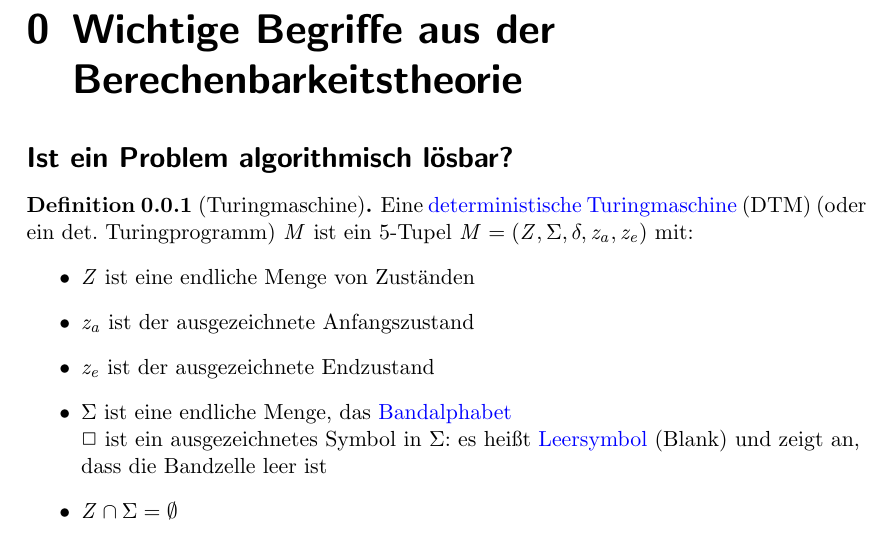
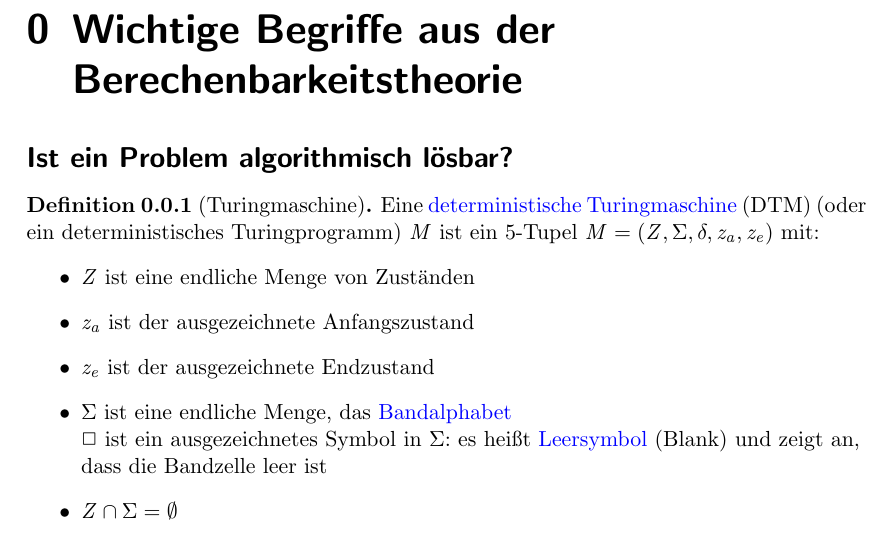
Before and after one commit to Tianmaru/ti-rangers, a LaTeX document (kurzskript.tex): part of page 3 of 26, cut so that both start at the same text. Compiled offline with pdfLaTeX.

Commit message:
improve spelling

```diff
--- a/kurzskript.tex
+++ b/kurzskript.tex
@@ -61,7 +61,7 @@ citecolor = black] {hyperref}
 \chapter{Wichtige Begriffe aus der Berechenbarkeitstheorie}
 {\Large\textbf{\textsf{Ist ein Problem algorithmisch lösbar?}}}
 \begin{Definition}[Turingmaschine]
-Eine \textcolor{blue}{deterministische Turingmaschine} (DTM) (oder ein det. Turingprogramm) $M$ ist ein 5-Tupel $M=(Z,\Sigma,\delta,z_a,z_e)$ mit:
+Eine \textcolor{blue}{deterministische Turingmaschine} (DTM) (oder ein deterministisches Turingprogramm) $M$ ist ein 5-Tupel $M=(Z,\Sigma,\delta,z_a,z_e)$ mit:
 \begin{itemize}
 \item $Z$ ist eine endliche Menge von Zuständen
 \item $z_a$ ist der ausgezeichnete Anfangszustand
```
Also changed, not shown: kurzskript.pdf.
